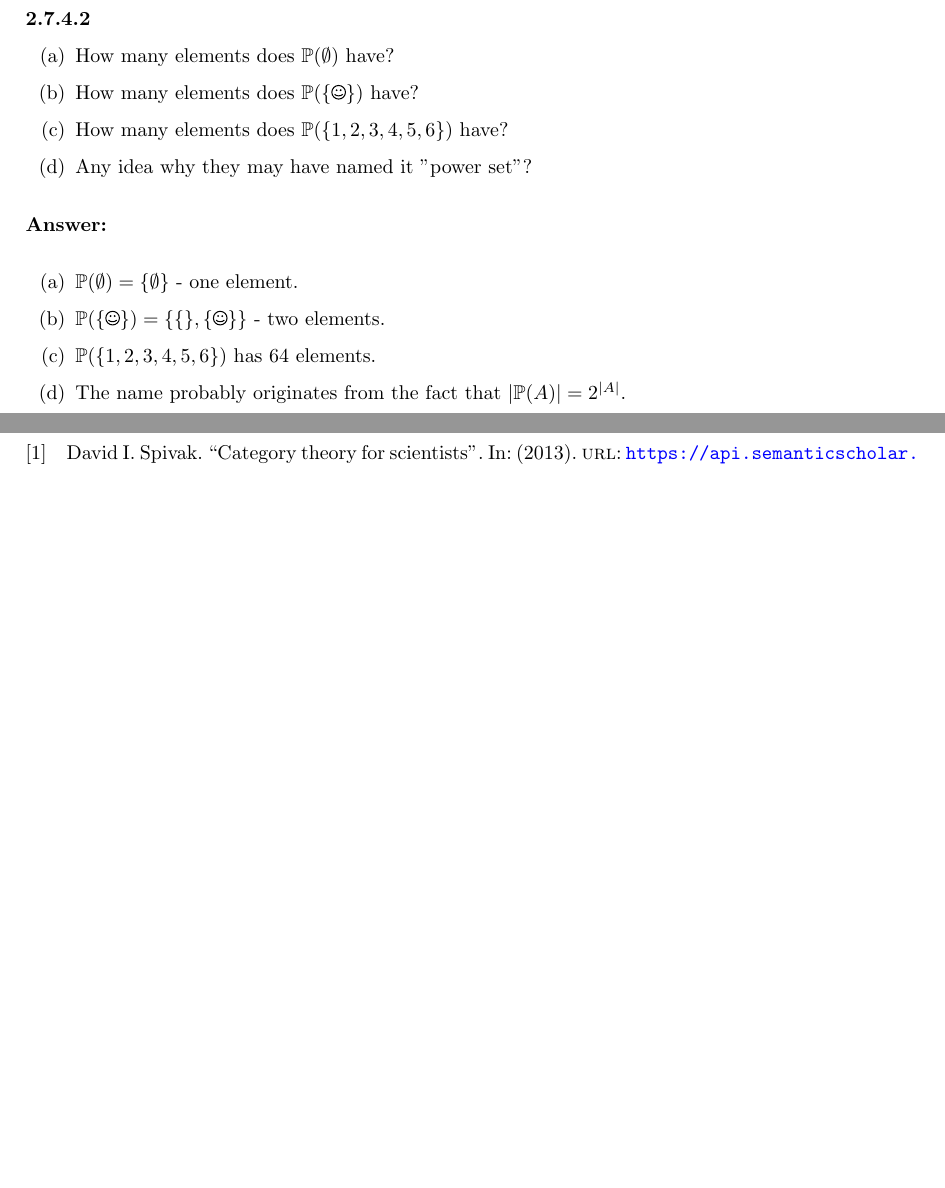
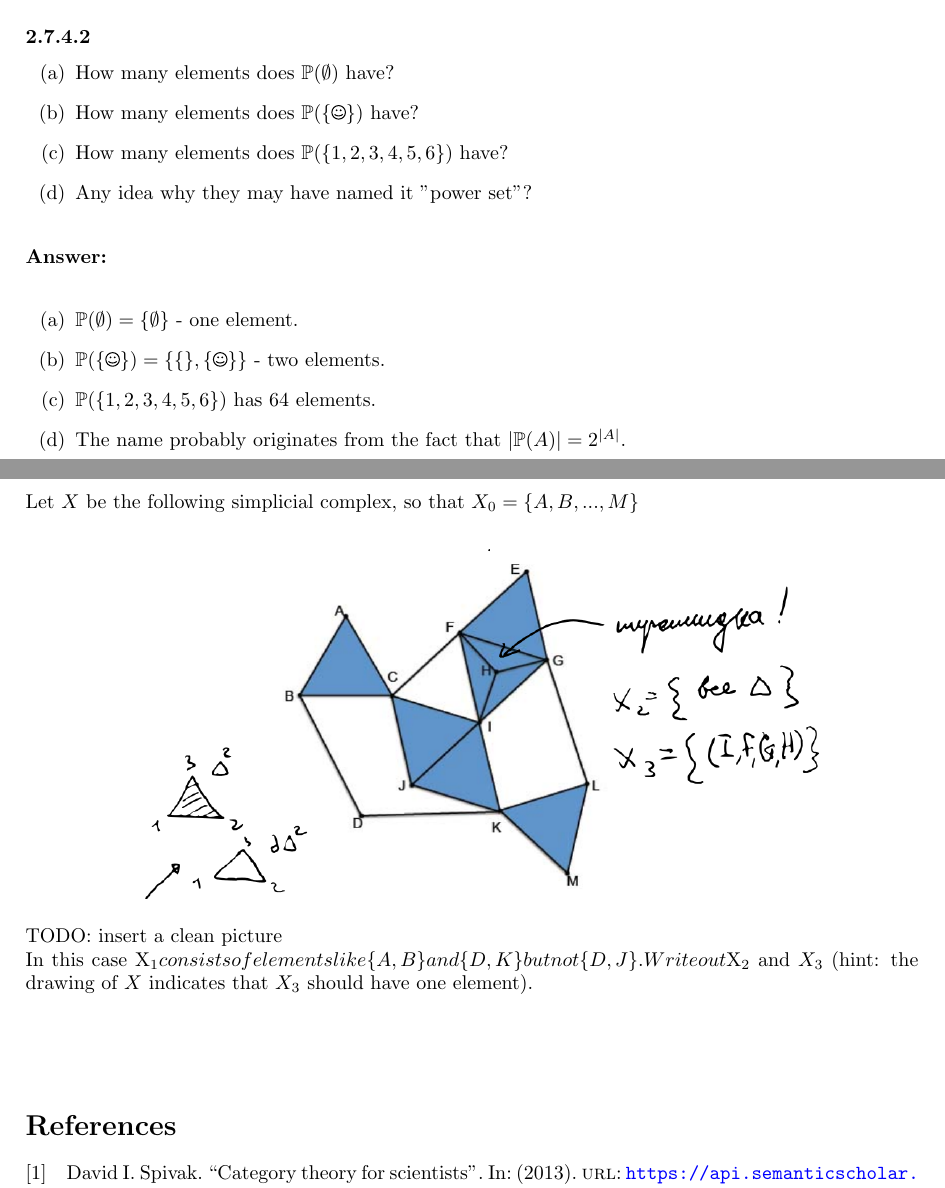
Before and after one commit to sergei-mironov/spivak2013-solutions, a LaTeX document (tex/main.tex): two parts of pages 15 and 16 of 16, joined at a grey line, cut so that both start at the same text, the shorter picture padded with empty space. The pictures show the PDF file tex/main.pdf that the author committed with the source.

Commit message:
Update tex

```diff
--- a/tex/main.tex
+++ b/tex/main.tex
@@ -941,6 +941,27 @@ can't name any outstanding functions.
 \ei The name probably originates from the fact that $|\Pow(A)| = 2^{|A|}$.
 \ee
 
+% \example{2.7.4.5}
+% Let $n \in \N$ be a natural number and let $V = \U{n + 1}$. Define the
+% n-simplex, denoted $\Delta^n$, to be the simplicial complex $\Pow(V) \subseteq
+% \Pow(V)$, i.e. the whole power set, which indeed is downward-closed and contains
+% all atoms
+
+\exercise{2.7.4.6}
+
+Let $X$ be the following simplicial complex, so that $X_0 = \set{A, B, ... , M}$
+
+\begin{center}
+\includegraphics[width=0.8\textwidth]{img/simplicial_complex.png}
+\end{center}
+
+TODO: insert a clean picture
+
+In this case X_1 consists of elements like $\set{A,B}$ and $\set{D,K}$ but not
+$\set{D,J}$.  Write out $X_2$ and $X_3$ (hint: the drawing of $X$ indicates that
+$X_3$ should have one element).
+
+
 \vsp
 \vsp
 \vsp
```
Also changed, not shown: tex/img/simplicial_complex.png (added), tex/main.pdf.
